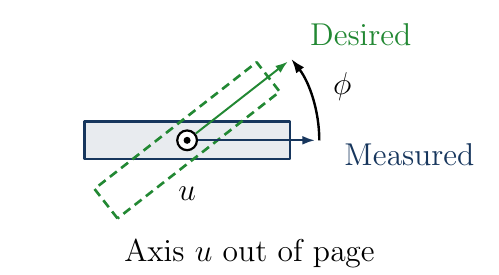
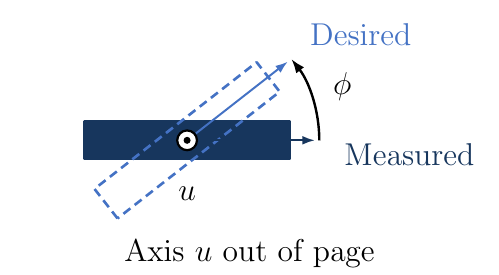
Before and after one commit to heykel95-lab/Presentation_new, a LaTeX figure (Final Presentation/figures_and_images/sources/rotation_error_sketch.tex): the whole page. Compiled offline with pdfLaTeX.

Commit message:
Use blue tool faces in the rotational-error illustration

```diff
--- a/Final Presentation/figures_and_images/sources/rotation_error_sketch.tex
+++ b/Final Presentation/figures_and_images/sources/rotation_error_sketch.tex
@@ -2,7 +2,7 @@
 \usepackage{amsmath,amssymb}
 \usetikzlibrary{arrows.meta}
 \definecolor{measured}{HTML}{17365D}
-\definecolor{desired}{HTML}{228833}
+\definecolor{desired}{HTML}{4472C4}
 \begin{document}
 % Schematic axis-angle correction from measured to desired orientation.
 % The two outlines show the same tool face at one fixed position.
@@ -15,7 +15,7 @@
 \coordinate (O) at (3.0,2.15);
 % A filled measured face and a dashed desired outline make rotation tangible.
 \begin{scope}[shift={(O)}]
-  \path[face,draw=measured,fill=measured!10]
+  \path[face,draw=measured,fill=measured]
     (-1.65,-.30) rectangle (1.65,.30);
   \begin{scope}[rotate=38]
     \draw[face,desired,dash pattern=on 4pt off 2.5pt]
```
Also changed, not shown: AGENTS.md (+2 -2 lines), Final Presentation/Speaking/Thesis_Defense_Speaking_Script.tex (+1 -0 lines), Final Presentation/README.txt, Final Presentation/Thesis_Defense_Speaking_Script.pdf, Final Presentation/Thesis_Defense_Speaking_Script_updated.pdf, Final Presentation/Thesis_Defense_gg0_v3.pdf, Final Presentation/figures_and_images/rotation_error_sketch.pdf, Final Presentation/figures_and_images/rotation_error_sketch.png, Final Presentation/figures_and_images/rotation_error_sketch.svg, 2 other files.
